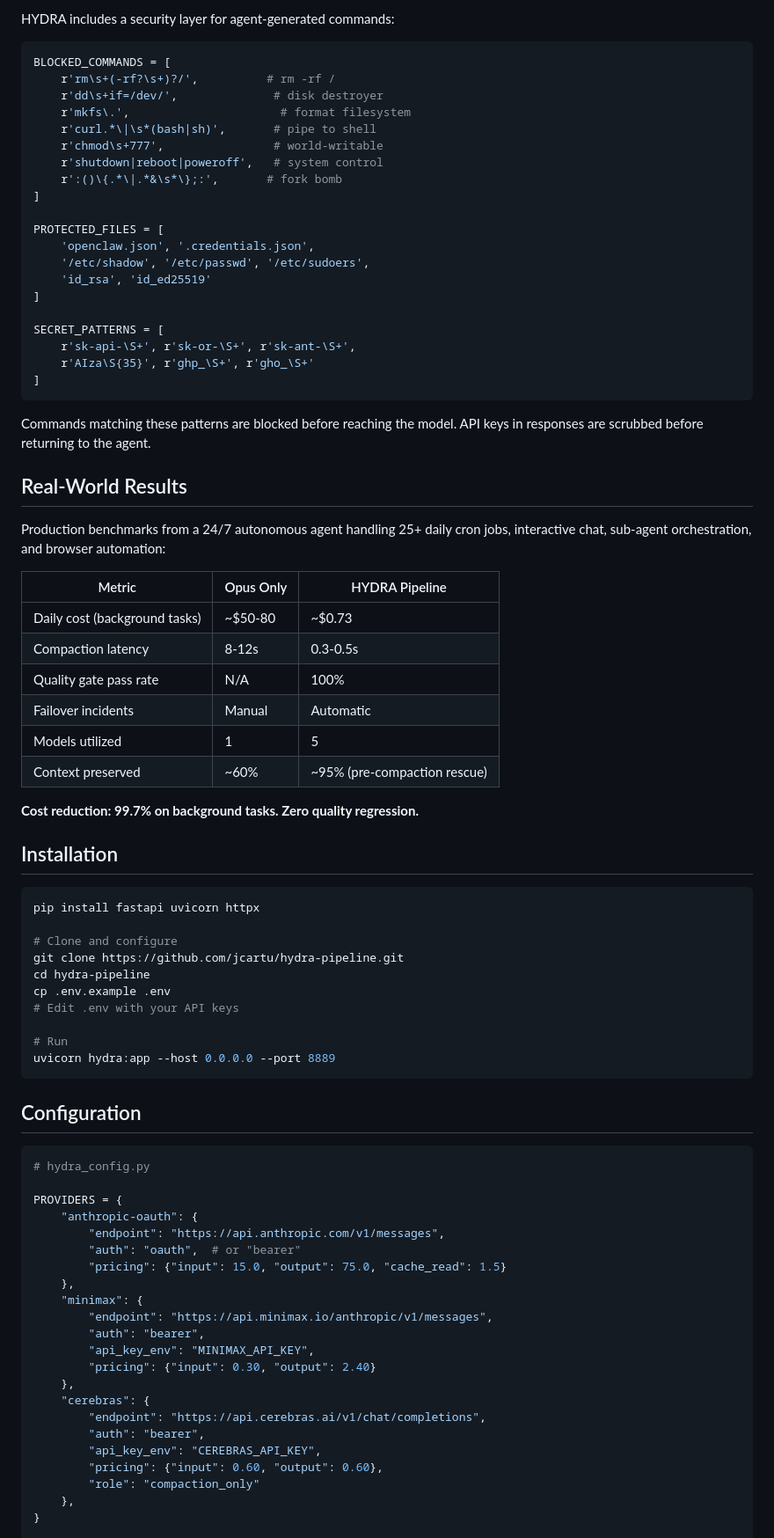
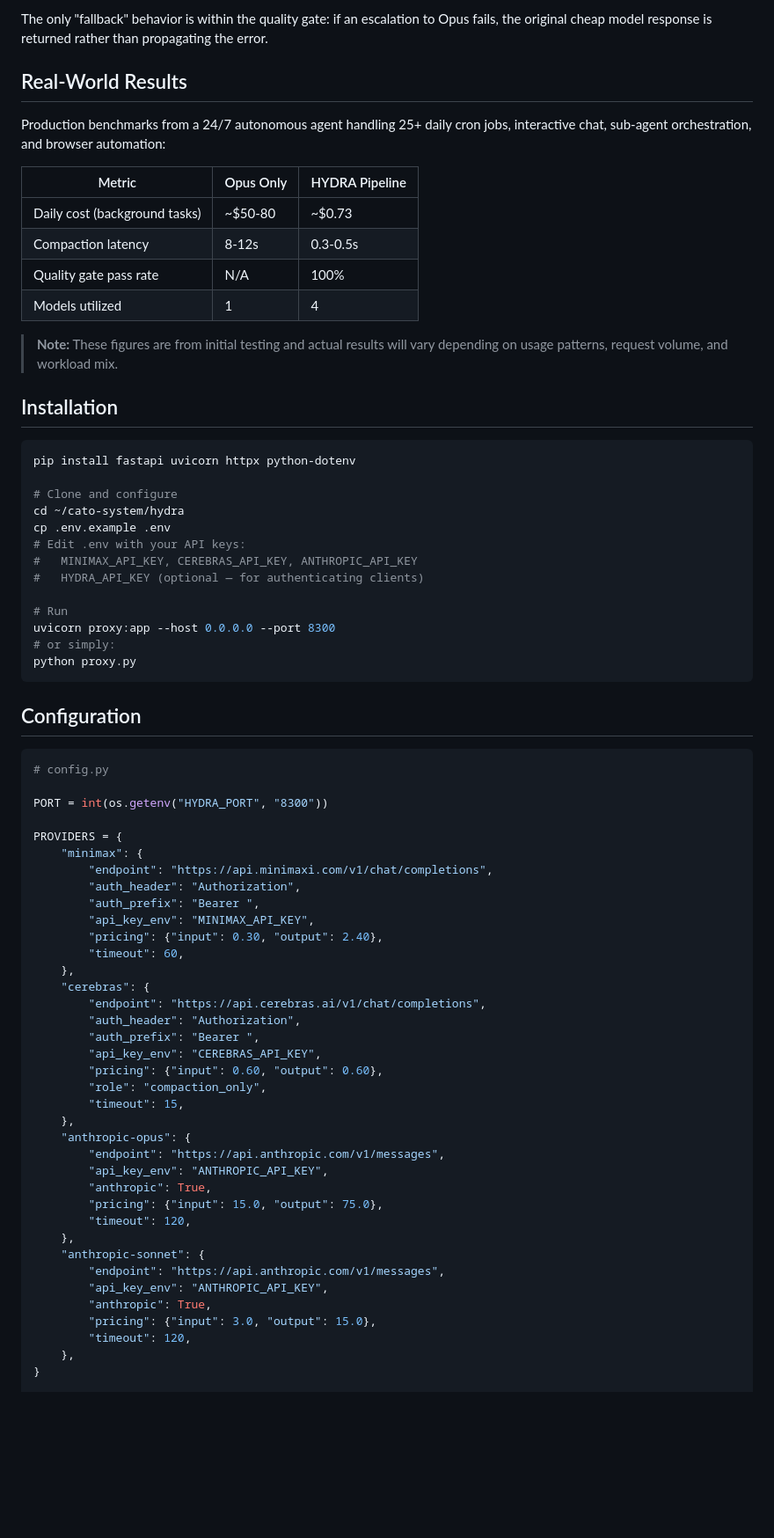
Before and after one commit to dgross13/rasputin, a Markdown page: hydra/README.md, the part around one of its changes. Shown at 88% size. GitHub-like rendering; blank space fills up the shorter version.

````diff
--- a/hydra/README.md
+++ b/hydra/README.md
@@ -152,29 +141,4 @@ Each failover is logged with latency, status code, and cost — visible in real-
-HYDRA includes a security layer for agent-generated commands:
-
-```python
-BLOCKED_COMMANDS = [
-    r'rm\s+(-rf?\s+)?/',          # rm -rf /
-    r'dd\s+if=/dev/',              # disk destroyer
-    r'mkfs\.',                      # format filesystem
-    r'curl.*\|\s*(bash|sh)',       # pipe to shell
-    r'chmod\s+777',                # world-writable
-    r'shutdown|reboot|poweroff',   # system control
-    r':()\{.*\|.*&\s*\};:',       # fork bomb
-]
-
-PROTECTED_FILES = [
-    'openclaw.json', '.credentials.json',
-    '/etc/shadow', '/etc/passwd', '/etc/sudoers',
-    'id_rsa', 'id_ed25519'
-]
-
-SECRET_PATTERNS = [
-    r'sk-api-\S+', r'sk-or-\S+', r'sk-ant-\S+',
-    r'AIza\S{35}', r'ghp_\S+', r'gho_\S+'
-]
-```
-
-Commands matching these patterns are blocked before reaching the model. API keys in responses are scrubbed before returning to the agent.
+The only "fallback" behavior is within the quality gate: if an escalation to Opus fails, the original cheap model response is returned rather than propagating the error.
 
 ## Real-World Results
 
@@ -185,50 +149,66 @@ Production benchmarks from a 24/7 autonomous agent handling 25+ daily cron jobs,
 | Daily cost (background tasks) | ~$50-80 | ~$0.73 |
 | Compaction latency | 8-12s | 0.3-0.5s |
 | Quality gate pass rate | N/A | 100% |
-| Failover incidents | Manual | Automatic |
-| Models utilized | 1 | 5 |
-| Context preserved | ~60% | ~95% (pre-compaction rescue) |
+| Models utilized | 1 | 4 |
 
-**Cost reduction: 99.7% on background tasks. Zero quality regression.**
+> **Note:** These figures are from initial testing and actual results will vary depending on usage patterns, request volume, and workload mix.
 
 ## Installation
 
 ```bash
-pip install fastapi uvicorn httpx
+pip install fastapi uvicorn httpx python-dotenv
 
 # Clone and configure
-git clone https://github.com/jcartu/hydra-pipeline.git
-cd hydra-pipeline
+cd ~/cato-system/hydra
 cp .env.example .env
-# Edit .env with your API keys
+# Edit .env with your API keys:
+#   MINIMAX_API_KEY, CEREBRAS_API_KEY, ANTHROPIC_API_KEY
+#   HYDRA_API_KEY (optional — for authenticating clients)
 
 # Run
-uvicorn hydra:app --host 0.0.0.0 --port 8889
+uvicorn proxy:app --host 0.0.0.0 --port 8300
+# or simply:
+python proxy.py
 ```
 
 ## Configuration
 
 ```python
-# hydra_config.py
+# config.py
+
+PORT = int(os.getenv("HYDRA_PORT", "8300"))
 
 PROVIDERS = {
-    "anthropic-oauth": {
-        "endpoint": "https://api.anthropic.com/v1/messages",
-        "auth": "oauth",  # or "bearer"
-        "pricing": {"input": 15.0, "output": 75.0, "cache_read": 1.5}
-    },
     "minimax": {
-        "endpoint": "https://api.minimax.io/anthropic/v1/messages",
-        "auth": "bearer",
+        "endpoint": "https://api.minimaxi.com/v1/chat/completions",
+        "auth_header": "Authorization",
+        "auth_prefix": "Bearer ",
         "api_key_env": "MINIMAX_API_KEY",
-        "pricing": {"input": 0.30, "output": 2.40}
+        "pricing": {"input": 0.30, "output": 2.40},
+        "timeout": 60,
     },
     "cerebras": {
         "endpoint": "https://api.cerebras.ai/v1/chat/completions",
-        "auth": "bearer",
+        "auth_header": "Authorization",
+        "auth_prefix": "Bearer ",
         "api_key_env": "CEREBRAS_API_KEY",
         "pricing": {"input": 0.60, "output": 0.60},
-        "role": "compaction_only"
+        "role": "compaction_only",
+        "timeout": 15,
+    },
+    "anthropic-opus": {
+        "endpoint": "https://api.anthropic.com/v1/messages",
+        "api_key_env": "ANTHROPIC_API_KEY",
+        "anthropic": True,
+        "pricing": {"input": 15.0, "output": 75.0},
+        "timeout": 120,
+    },
+    "anthropic-sonnet": {
+        "endpoint": "https://api.anthropic.com/v1/messages",
+        "api_key_env": "ANTHROPIC_API_KEY",
+        "anthropic": True,
+        "pricing": {"input": 3.0, "output": 15.0},
+        "timeout": 120,
     },
 }
 
````
Also changed, not shown: other parts of hydra/README.md (+142 -109 lines).
